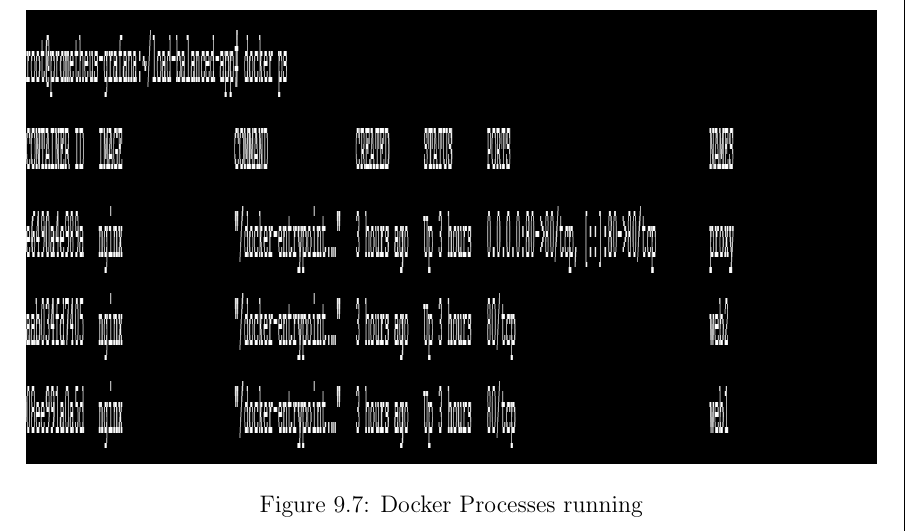
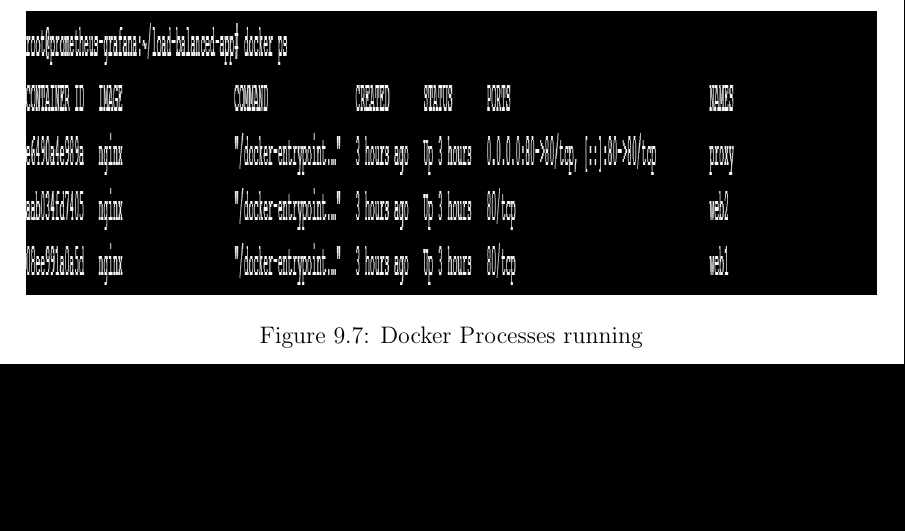
Before and after one commit to Badri-Narayanan/group14-overleaf, a LaTeX problem sheet (groupAssignments.tex, which reads loadBalancerAndVirtualHost.tex): part of page 79 of 82, cut so that both start at the same text, the shorter picture padded with empty space. Compiled offline with pdfLaTeX.

Commit message:
Auto-backup: 2025-11-12 21:15:22
Changes: 7 file(s) modified/added/deleted
Source: /root/sharelatex_data/data/compiles/68f9818f6cbab3ad67b265f7-68f14753eda193f7e7fa0355

```diff
--- a/loadBalancerAndVirtualHost.tex
+++ b/loadBalancerAndVirtualHost.tex
@@ -291,7 +291,7 @@ Open in browser:
 
 \begin{figure}[ht]
     \centering
-    \includegraphics[height=8cm,width=15cm]{png/loadBalancerAndVirtualHost/docker.png}
+    \includegraphics[height=5cm,width=15cm]{png/loadBalancerAndVirtualHost/docker.png}
     \caption{Docker Processes running}
     \label{fig:docker-ps}
 \end{figure}
```
Also changed, not shown: output.pdf, 5 other files.
